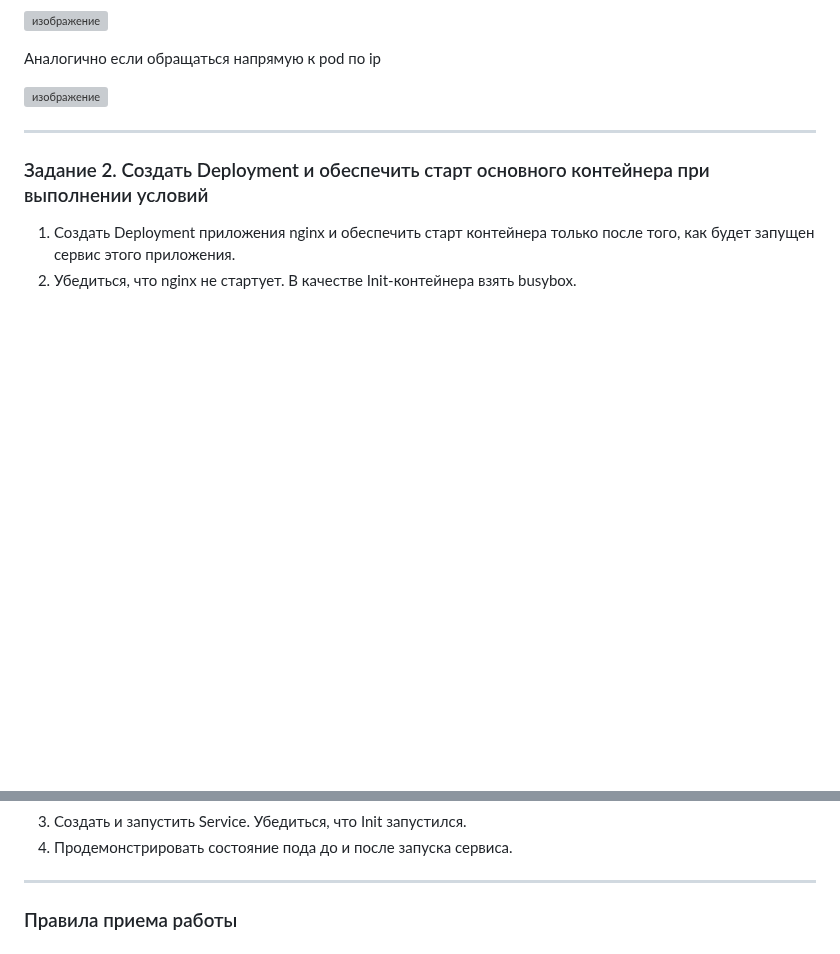
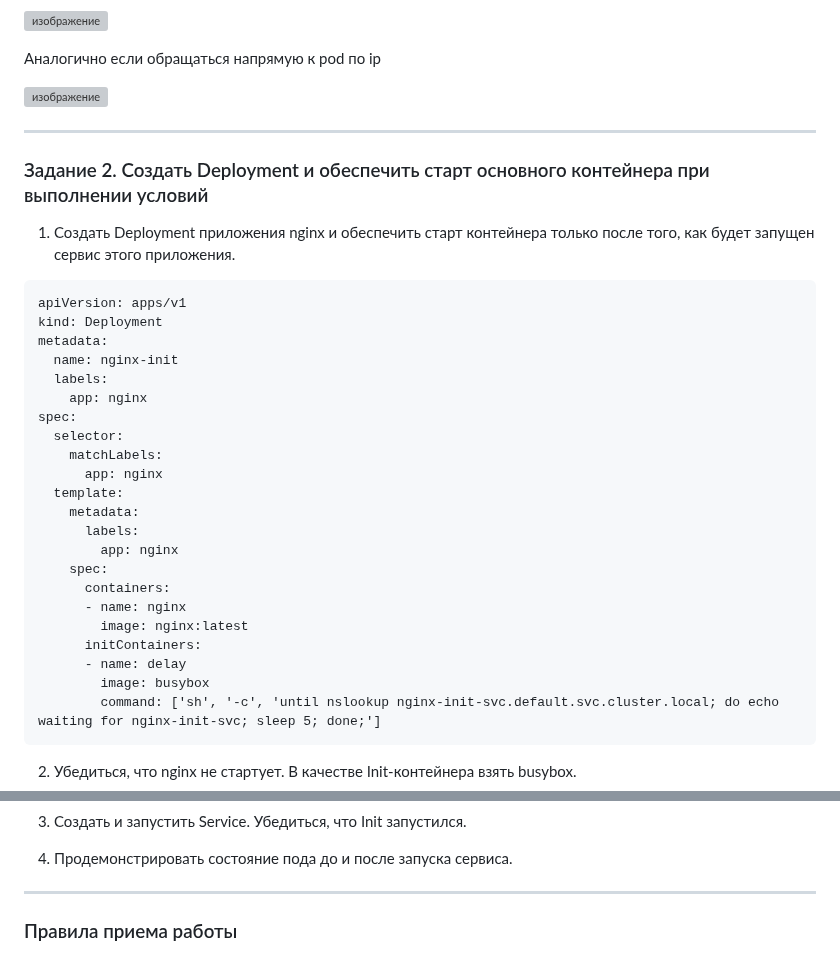
Before and after one commit to vladislav-arzybov/HOMEWORK, a Markdown page: 21_Kubernetes/03_Launching_applications_in_K8S.md, 2 parts joined by grey strips. Drawn GitHub-style; blank space fills up the shorter version; grey boxes are pictures that could not be loaded.

````diff
--- a/21_Kubernetes/03_Launching_applications_in_K8S.md
+++ b/21_Kubernetes/03_Launching_applications_in_K8S.md
@@ -149,4 +149,30 @@ spec:
 ### Задание 2. Создать Deployment и обеспечить старт основного контейнера при выполнении условий
 
 1. Создать Deployment приложения nginx и обеспечить старт контейнера только после того, как будет запущен сервис этого приложения.
+
+```
+apiVersion: apps/v1
+kind: Deployment
+metadata:
+  name: nginx-init
+  labels:
+    app: nginx
+spec:
+  selector:
+    matchLabels:
+      app: nginx
+  template:
+    metadata:
+      labels:
+        app: nginx
+    spec:
+      containers:
+      - name: nginx
+        image: nginx:latest
+      initContainers:
+      - name: delay
+        image: busybox
+        command: ['sh', '-c', 'until nslookup nginx-init-svc.default.svc.cluster.local; do echo waiting for nginx-init-svc; sleep 5; done;']
+```
+
 2. Убедиться, что nginx не стартует. В качестве Init-контейнера взять busybox.
@@ -153,5 +182,8 @@ spec:
 3. Создать и запустить Service. Убедиться, что Init запустился.
-4. Продемонстрировать состояние пода до и после запуска сервиса.
+
+
+
+5. Продемонстрировать состояние пода до и после запуска сервиса.
 
 ------
 
````
Also changed, not shown: other parts of 21_Kubernetes/03_Launching_applications_in_K8S.md (+5 -2 lines).
